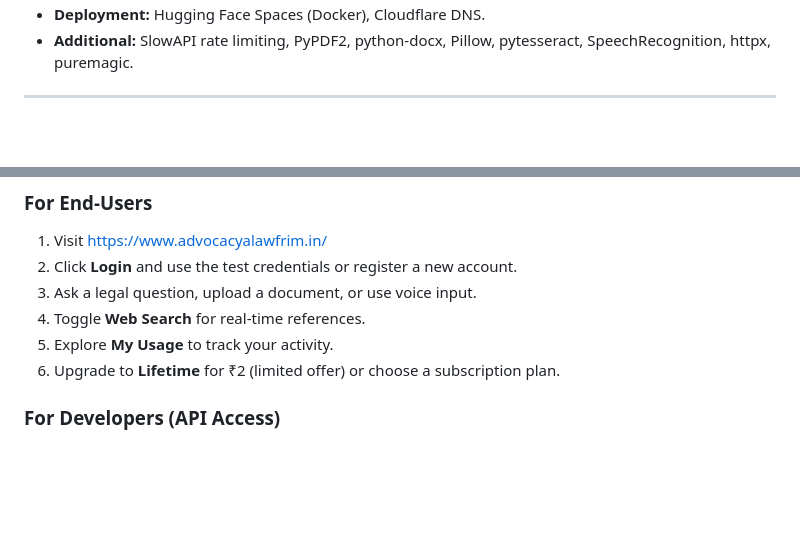
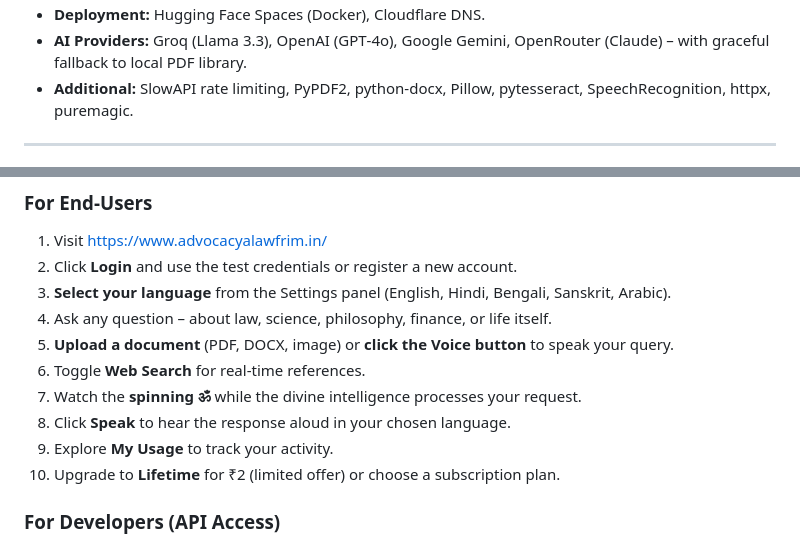
Before and after one commit to AUTHORITY-UX/lexsarthi-website, a Markdown page: README.md, 2 parts joined by grey strips. GitHub-like rendering; blank space fills up the shorter version.

```diff
--- a/README.md
+++ b/README.md
@@ -50,4 +54,5 @@ LexSarthi Alpha v5.0 is a fully‑functional, production‑ready AI platform tha
 - **Deployment:** Hugging Face Spaces (Docker), Cloudflare DNS.
+- **AI Providers:** Groq (Llama 3.3), OpenAI (GPT‑4o), Google Gemini, OpenRouter (Claude) – with graceful fallback to local PDF library.
 - **Additional:** SlowAPI rate limiting, PyPDF2, python‑docx, Pillow, pytesseract, SpeechRecognition, httpx, puremagic.
 
 ---
@@ -79,10 +84,14 @@ LexSarthi Alpha v5.0 is a fully‑functional, production‑ready AI platform tha
 ### For End‑Users
 1. Visit [https://www.advocacyalawfrim.in/](https://www.advocacyalawfrim.in/)
 2. Click **Login** and use the test credentials or register a new account.
-3. Ask a legal question, upload a document, or use voice input.
-4. Toggle **Web Search** for real‑time references.
-5. Explore **My Usage** to track your activity.
-6. Upgrade to **Lifetime** for ₹2 (limited offer) or choose a subscription plan.
+3. **Select your language** from the Settings panel (English, Hindi, Bengali, Sanskrit, Arabic).
+4. Ask any question – about law, science, philosophy, finance, or life itself.
+5. **Upload a document** (PDF, DOCX, image) or **click the Voice button** to speak your query.
+6. Toggle **Web Search** for real‑time references.
+7. Watch the **spinning ॐ** while the divine intelligence processes your request.
+8. Click **Speak** to hear the response aloud in your chosen language.
+9. Explore **My Usage** to track your activity.
+10. Upgrade to **Lifetime** for ₹2 (limited offer) or choose a subscription plan.
 
 ### For Developers (API Access)
 - Enterprise users can obtain an API key from the Settings panel.
```
Also changed, not shown: other parts of README.md (+13 -9 lines).
